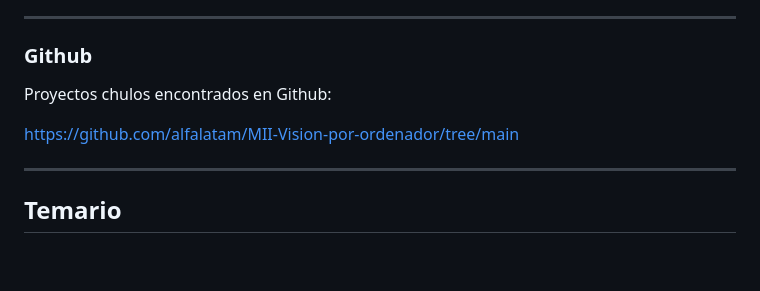
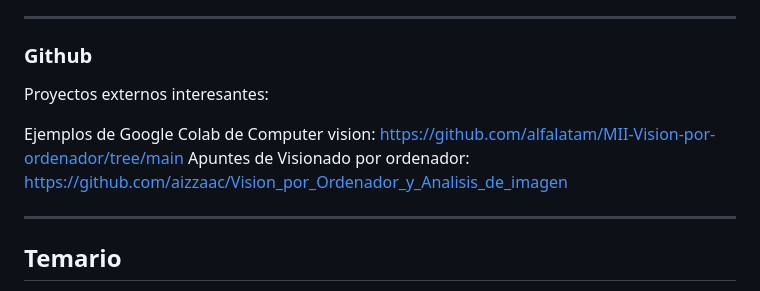
Before and after one commit to ksizorCode/visionado, a Markdown page: README.md, the part around the change. Rendered like a GitHub page; blank space fills up the shorter version.

```diff
--- a/README.md
+++ b/README.md
@@ -17,9 +17,10 @@ https://www.figma.com/board/YUAhR29X8VAYivtyM6ztIo/M%C3%B3dulos?node-id=0-1&t=cj
 ---
 
 ### Github
-Proyectos chulos encontrados en Github:
+Proyectos externos interesantes:
 
-https://github.com/alfalatam/MII-Vision-por-ordenador/tree/main
+Ejemplos de Google Colab de Computer vision: https://github.com/alfalatam/MII-Vision-por-ordenador/tree/main
+Apuntes de Visionado por ordenador: https://github.com/aizzaac/Vision_por_Ordenador_y_Analisis_de_imagen
 
 
 
```
